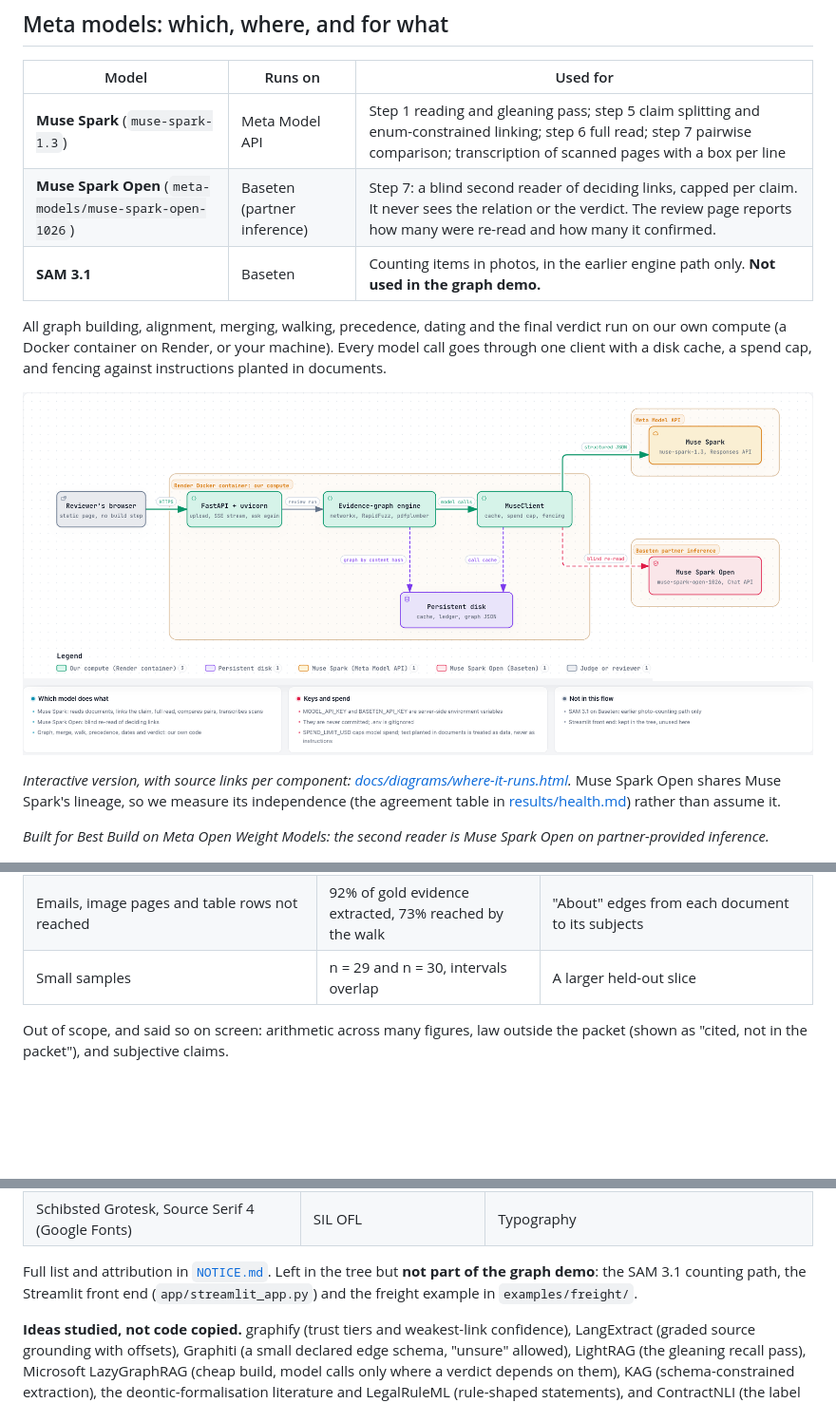
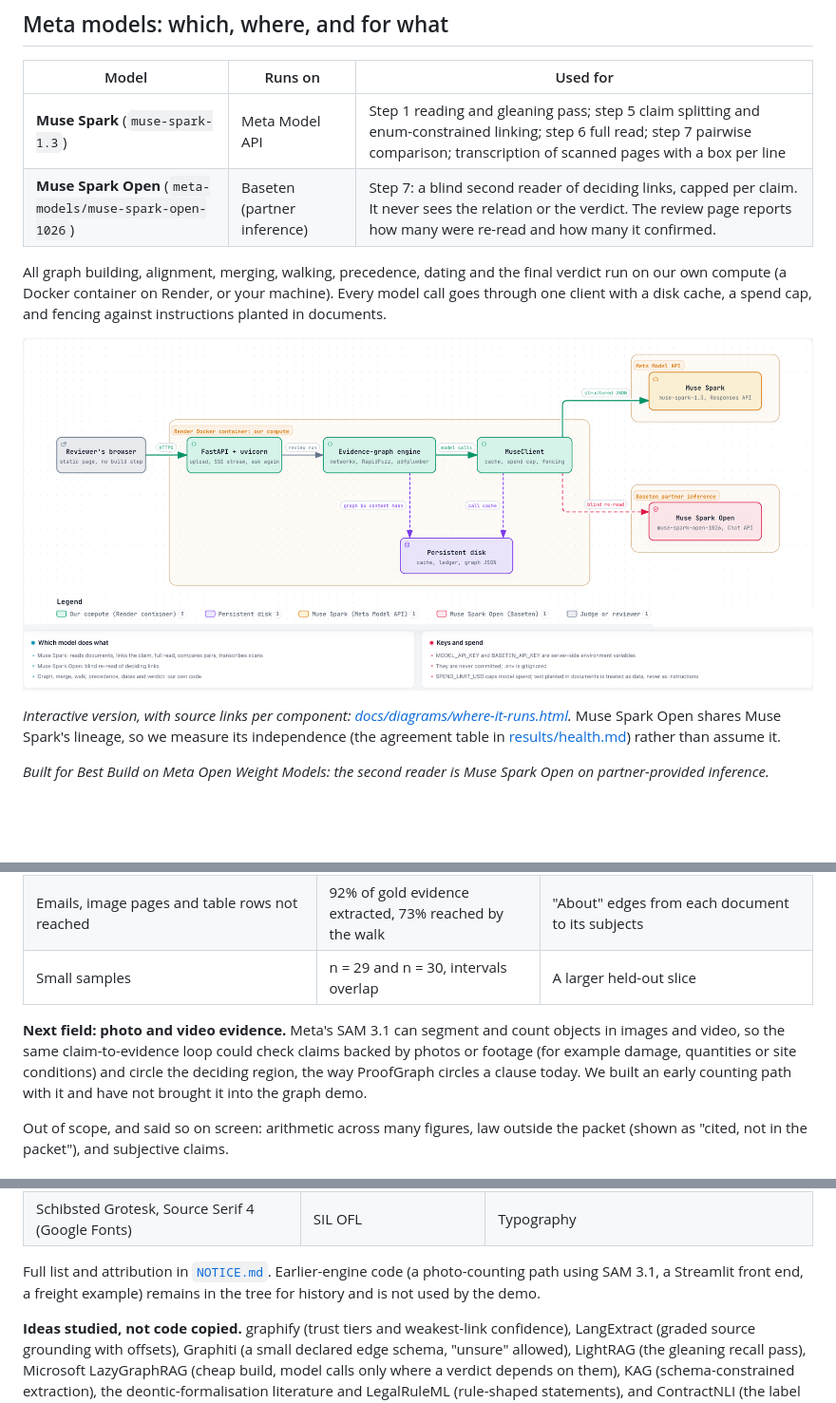
Before and after one commit to jhanvi0905/proofgraph, a Markdown page: README.md, 3 parts joined by grey strips. Shown: that part at 95% size. Drawn GitHub-style; pictures changed too: docs/img/where-it-runs.png; blank space fills up the shorter version.

Commit message:
docs: drop SAM 3.1 from the models table and diagram, add photo and video evidence as a next step

```diff
--- a/README.md
+++ b/README.md
@@ -76,7 +76,6 @@ The graph is built once per packet and cached on the packet's content hash, so a
 | --- | --- | --- |
 | **Muse Spark** (`muse-spark-1.3`) | Meta Model API | Step 1 reading and gleaning pass; step 5 claim splitting and enum-constrained linking; step 6 full read; step 7 pairwise comparison; transcription of scanned pages with a box per line |
 | **Muse Spark Open** (`meta-models/muse-spark-open-1026`) | Baseten (partner inference) | Step 7: a blind second reader of deciding links, capped per claim. It never sees the relation or the verdict. The review page reports how many were re-read and how many it confirmed. |
-| **SAM 3.1** | Baseten | Counting items in photos, in the earlier engine path only. **Not used in the graph demo.** |
 
 All graph building, alignment, merging, walking, precedence, dating and the final verdict run on our own compute (a Docker container on Render, or your machine). Every model call goes through one client with a disk cache, a spend cap, and fencing against instructions planted in documents.
 
@@ -139,6 +138,8 @@ Each known weakness has a traced cause and a planned fix that follows the same r
 | Emails, image pages and table rows not reached | 92% of gold evidence extracted, 73% reached by the walk | "About" edges from each document to its subjects |
 | Small samples | n = 29 and n = 30, intervals overlap | A larger held-out slice |
 
+**Next field: photo and video evidence.** Meta's SAM 3.1 can segment and count objects in images and video, so the same claim-to-evidence loop could check claims backed by photos or footage (for example damage, quantities or site conditions) and circle the deciding region, the way ProofGraph circles a clause today. We built an early counting path with it and have not brought it into the graph demo.
+
 Out of scope, and said so on screen: arithmetic across many figures, law outside the packet (shown as "cited, not in the packet"), and subjective claims.
 
 ## Run it
@@ -185,7 +186,7 @@ Not built here, used as named dependencies:
 | pydantic, Pillow, openai SDK | MIT, MIT-CMU, Apache-2.0 | Typed contracts, page images, calling the model endpoints |
 | Schibsted Grotesk, Source Serif 4 (Google Fonts) | SIL OFL | Typography |
 
-Full list and attribution in [`NOTICE.md`](NOTICE.md). Left in the tree but **not part of the graph demo**: the SAM 3.1 counting path, the Streamlit front end (`app/streamlit_app.py`) and the freight example in `examples/freight/`.
+Full list and attribution in [`NOTICE.md`](NOTICE.md). Earlier-engine code (a photo-counting path using SAM 3.1, a Streamlit front end, a freight example) remains in the tree for history and is not used by the demo.
 
 **Ideas studied, not code copied.** graphify (trust tiers and weakest-link confidence), LangExtract (graded source grounding with offsets), Graphiti (a small declared edge schema, "unsure" allowed), LightRAG (the gleaning recall pass), Microsoft LazyGraphRAG (cheap build, model calls only where a verdict depends on them), KAG (schema-constrained extraction), the deontic-formalisation literature and LegalRuleML (rule-shaped statements), and ContractNLI (the label set). Each was adapted to the one rule here: code decides, and nothing the code cannot verify against a quote is allowed to decide. See [docs/evidence-graph.md](docs/evidence-graph.md).
 
```
Also changed, not shown: 1 other file.
